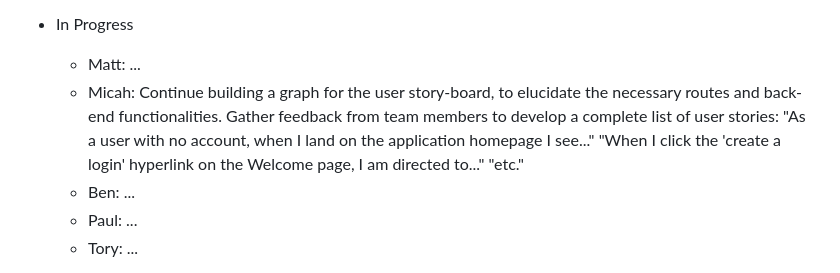
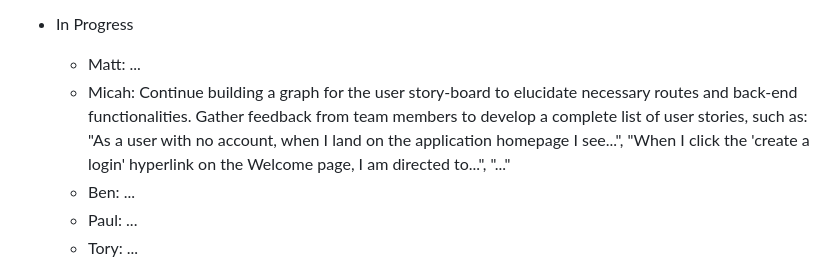
Before and after one commit to Hooli-Strike-Team/Group1_Project, a Markdown page: WEEKLY_STATUS.md, the part around the change. Rendered like a GitHub page.

Commit message:
Further personal edits.

```diff
--- a/WEEKLY_STATUS.md
+++ b/WEEKLY_STATUS.md
@@ -93,7 +93,7 @@
 
 * In Progress
     * Matt: ...
-    * Micah: Continue building a graph for the user story-board, to elucidate the necessary routes and back-end functionalities. Gather feedback from team members to develop a complete list of user stories: "As a user with no account, when I land on the application homepage I see..." "When I click the 'create a login' hyperlink on the Welcome page, I am directed to..." "etc."
+    * Micah: Continue building a graph for the user story-board to elucidate necessary routes and back-end functionalities. Gather feedback from team members to develop a complete list of user stories, such as: "As a user with no account, when I land on the application homepage I see...", "When I click the 'create a login' hyperlink on the Welcome page, I am directed to...", "..."
     * Ben: ...
     * Paul: ...
     * Tory: ...
```
